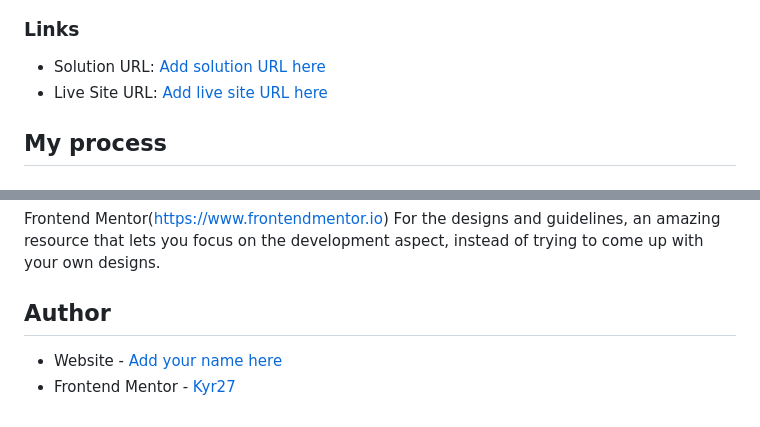
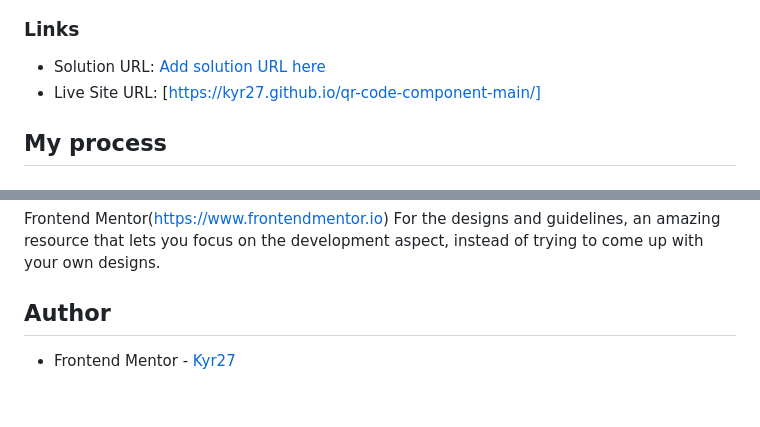
Before and after one commit to Kyr27/qr-code-component-main, a Markdown page: README.md, 2 parts joined by grey strips. Drawn GitHub-style.

Commit message:
Added certain details about the project

```diff
--- a/README.md
+++ b/README.md
@@ -23,7 +23,7 @@ This is a solution to the [QR code component challenge on Frontend Mentor](https
 ### Links
 
 - Solution URL: [Add solution URL here](https://your-solution-url.com)
-- Live Site URL: [Add live site URL here](https://your-live-site-url.com)
+- Live Site URL: [https://kyr27.github.io/qr-code-component-main/]
 
 ## My process
 
@@ -114,5 +114,4 @@ For the designs and guidelines, an amazing resource that lets you focus on the d
 
 ## Author
 
-- Website - [Add your name here](https://www.your-site.com)
 - Frontend Mentor - [Kyr27](https://www.frontendmentor.io/profile/Kyr27)
```
Also changed, not shown: other parts of README.md (+1 -1 lines).
